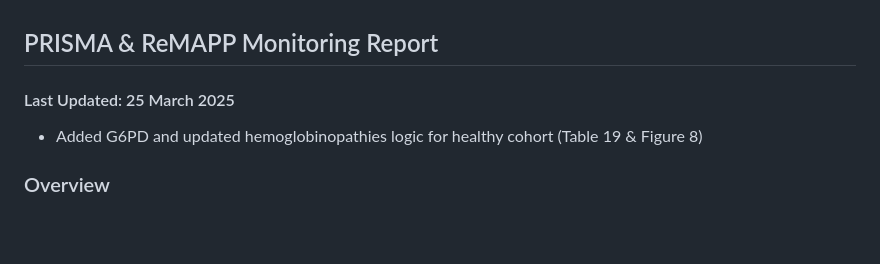
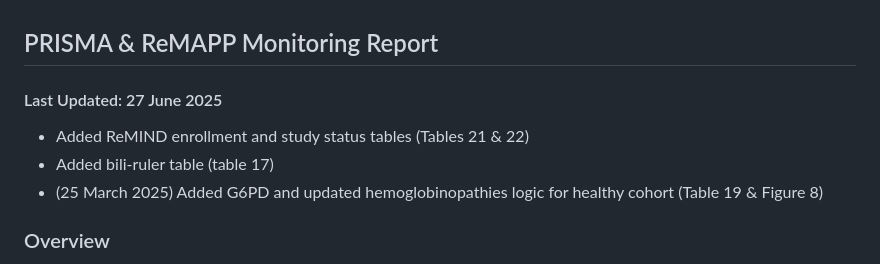
Before and after one commit to PRiSMA-Study/Monitoring-Report-ACTIVE, a Markdown page: README.md, the part around the change. Drawn GitHub-style; blank space fills up the shorter version.

```diff
--- a/README.md
+++ b/README.md
@@ -1,6 +1,8 @@
 ## PRISMA & ReMAPP Monitoring Report
-#### Last Updated: 25 March 2025
-- Added G6PD and updated hemoglobinopathies logic for healthy cohort (Table 19 & Figure 8)
+#### Last Updated: 27 June 2025
+- Added ReMIND enrollment and study status tables (Tables 21 & 22)
+- Added bili-ruler table (table 17)
+- (25 March 2025) Added G6PD and updated hemoglobinopathies logic for healthy cohort (Table 19 & Figure 8)
 
 
 ### Overview
```
